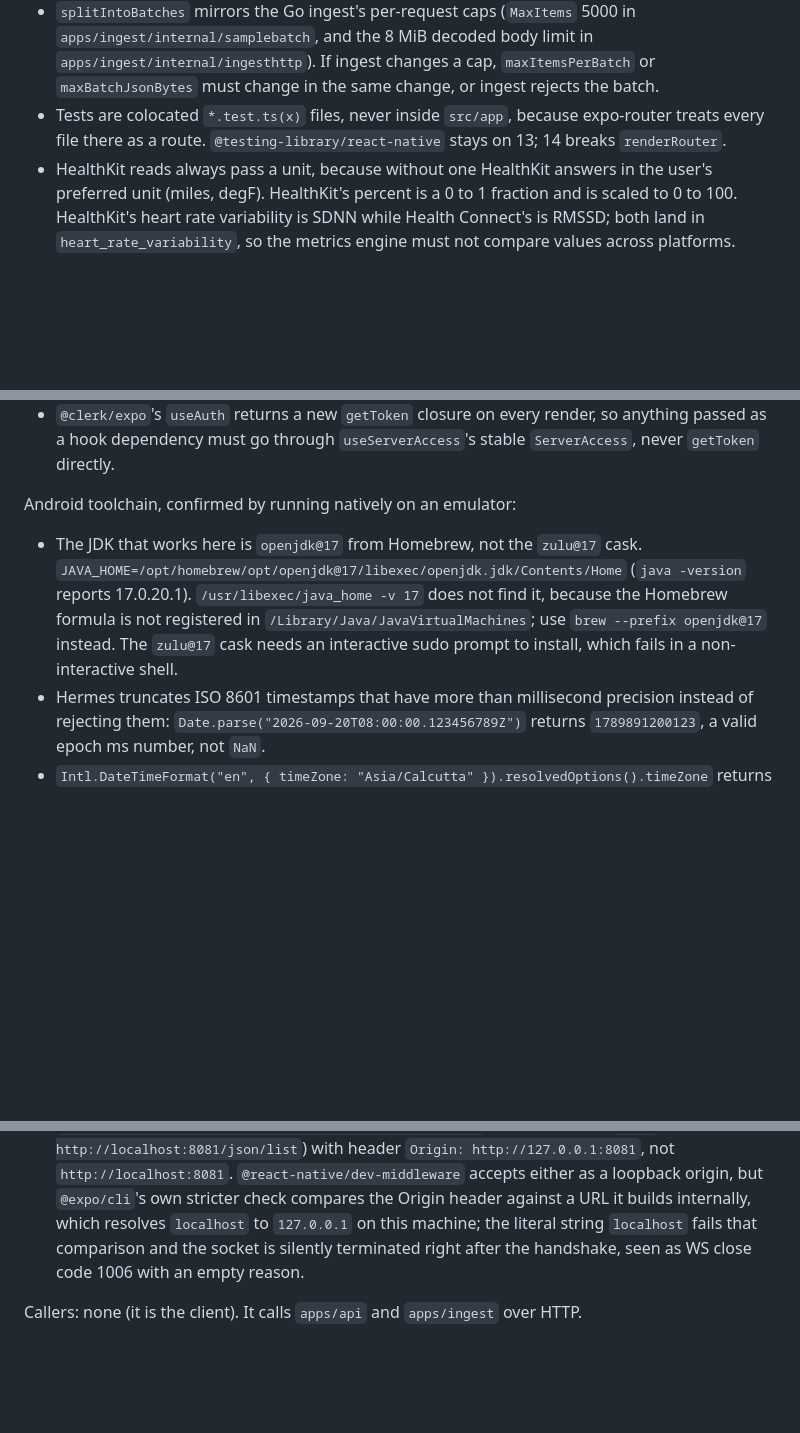
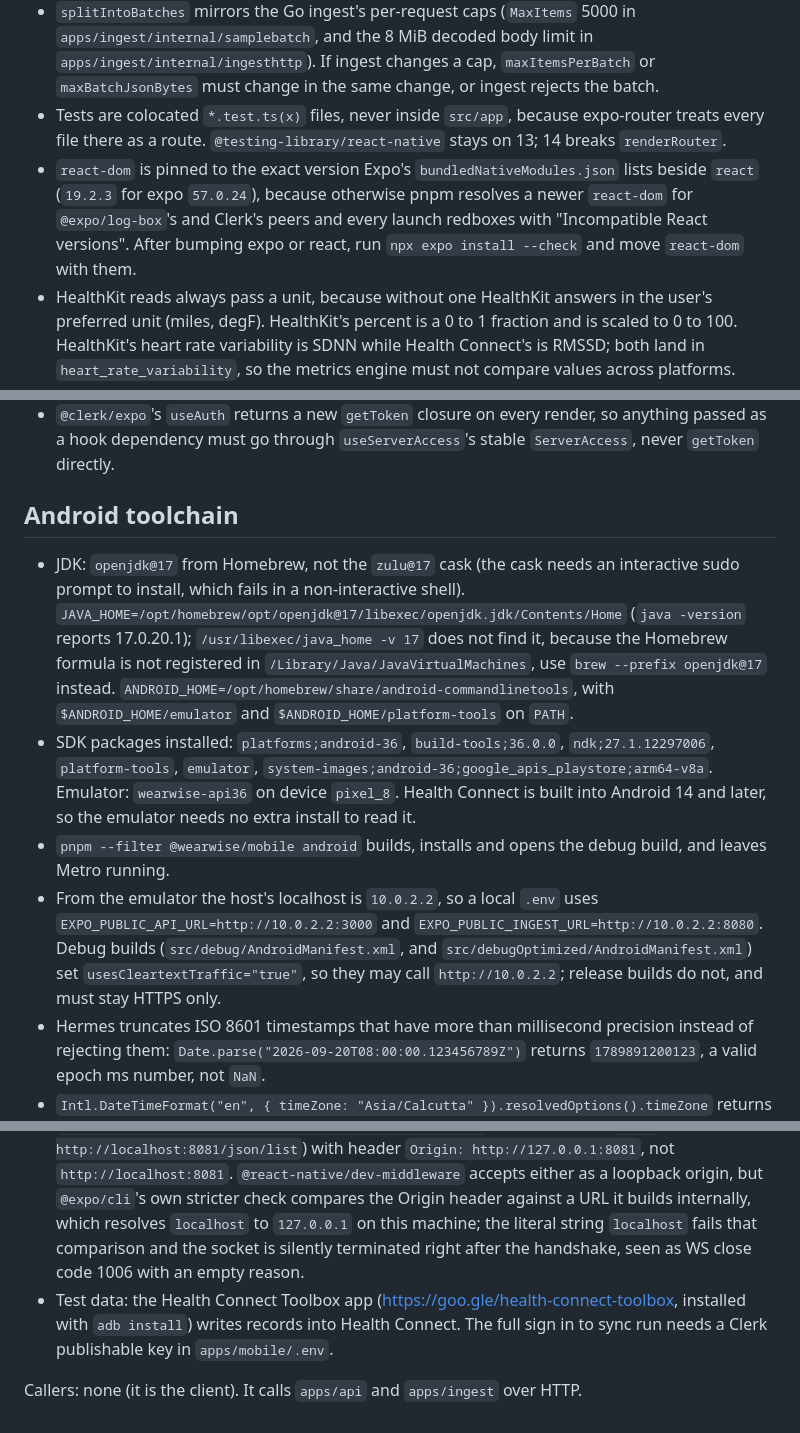
Before and after one commit to Shub3am/WearWise, a Markdown page: apps/mobile/CLAUDE.md, 3 parts joined by grey strips. Rendered like a GitHub page; blank space fills up the shorter version.

Commit message:
docs(mobile): complete the Android toolchain notes and record the react-dom pin

```diff
--- a/apps/mobile/CLAUDE.md
+++ b/apps/mobile/CLAUDE.md
@@ -11,6 +11,7 @@ Invariants and gotchas:
 - `keepWhatIngestAccepts` mirrors the Go ingest's validation (`apps/ingest/internal/samplebatch`). Ingest rejects the whole batch for one bad record, so a rule added there must be added here in the same change, or sync stalls on that page.
 - `splitIntoBatches` mirrors the Go ingest's per-request caps (`MaxItems` 5000 in `apps/ingest/internal/samplebatch`, and the 8 MiB decoded body limit in `apps/ingest/internal/ingesthttp`). If ingest changes a cap, `maxItemsPerBatch` or `maxBatchJsonBytes` must change in the same change, or ingest rejects the batch.
 - Tests are colocated `*.test.ts(x)` files, never inside `src/app`, because expo-router treats every file there as a route. `@testing-library/react-native` stays on 13; 14 breaks `renderRouter`.
+- `react-dom` is pinned to the exact version Expo's `bundledNativeModules.json` lists beside `react` (`19.2.3` for expo `57.0.24`), because otherwise pnpm resolves a newer `react-dom` for `@expo/log-box`'s and Clerk's peers and every launch redboxes with "Incompatible React versions". After bumping expo or react, run `npx expo install --check` and move `react-dom` with them.
 - HealthKit reads always pass a unit, because without one HealthKit answers in the user's preferred unit (miles, degF). HealthKit's percent is a 0 to 1 fraction and is scaled to 0 to 100. HealthKit's heart rate variability is SDNN while Health Connect's is RMSSD; both land in `heart_rate_variability`, so the metrics engine must not compare values across platforms.
 - A HealthKit sleep session's id is `hk-sleep-<uuid of the night's earliest sample>`, where a night is one source's samples with gaps of at most 15 minutes. A night that arrives across two syncs keeps its id and ingest upserts it. If a sample earlier than the night's first one arrives late, the id changes and ingest holds two overlapping sessions until a delete endpoint exists; the metrics engine must pick one session per source per night.
 - Health Connect record ids are the external uuids; a heart rate record's points become `<record id>:<point time>`. Android syncs no `basal_energy`, `exercise_time` or `walking_speed` (Health Connect's Speed record covers every activity), so scores built on them must treat them as iOS only.
@@ -28,10 +29,15 @@ Invariants and gotchas:
 - Foreground sync starts only on the home screen: on mount and on its button it runs `fetchMe`, the onboarding check, the time zone update, then `syncHealthData`, in that order, because ingest answers 403 until the consent row exists.
 - `@clerk/expo`'s `useAuth` returns a new `getToken` closure on every render, so anything passed as a hook dependency must go through `useServerAccess`'s stable `ServerAccess`, never `getToken` directly.
 
-Android toolchain, confirmed by running natively on an emulator:
-- The JDK that works here is `openjdk@17` from Homebrew, not the `zulu@17` cask. `JAVA_HOME=/opt/homebrew/opt/openjdk@17/libexec/openjdk.jdk/Contents/Home` (`java -version` reports 17.0.20.1). `/usr/libexec/java_home -v 17` does not find it, because the Homebrew formula is not registered in `/Library/Java/JavaVirtualMachines`; use `brew --prefix openjdk@17` instead. The `zulu@17` cask needs an interactive sudo prompt to install, which fails in a non-interactive shell.
+## Android toolchain
+
+- JDK: `openjdk@17` from Homebrew, not the `zulu@17` cask (the cask needs an interactive sudo prompt to install, which fails in a non-interactive shell). `JAVA_HOME=/opt/homebrew/opt/openjdk@17/libexec/openjdk.jdk/Contents/Home` (`java -version` reports 17.0.20.1); `/usr/libexec/java_home -v 17` does not find it, because the Homebrew formula is not registered in `/Library/Java/JavaVirtualMachines`, use `brew --prefix openjdk@17` instead. `ANDROID_HOME=/opt/homebrew/share/android-commandlinetools`, with `$ANDROID_HOME/emulator` and `$ANDROID_HOME/platform-tools` on `PATH`.
+- SDK packages installed: `platforms;android-36`, `build-tools;36.0.0`, `ndk;27.1.12297006`, `platform-tools`, `emulator`, `system-images;android-36;google_apis_playstore;arm64-v8a`. Emulator: `wearwise-api36` on device `pixel_8`. Health Connect is built into Android 14 and later, so the emulator needs no extra install to read it.
+- `pnpm --filter @wearwise/mobile android` builds, installs and opens the debug build, and leaves Metro running.
+- From the emulator the host's localhost is `10.0.2.2`, so a local `.env` uses `EXPO_PUBLIC_API_URL=http://10.0.2.2:3000` and `EXPO_PUBLIC_INGEST_URL=http://10.0.2.2:8080`. Debug builds (`src/debug/AndroidManifest.xml`, and `src/debugOptimized/AndroidManifest.xml`) set `usesCleartextTraffic="true"`, so they may call `http://10.0.2.2`; release builds do not, and must stay HTTPS only.
 - Hermes truncates ISO 8601 timestamps that have more than millisecond precision instead of rejecting them: `Date.parse("2026-09-20T08:00:00.123456789Z")` returns `1789891200123`, a valid epoch ms number, not `NaN`.
 - `Intl.DateTimeFormat("en", { timeZone: "Asia/Calcutta" }).resolvedOptions().timeZone` returns `"Asia/Calcutta"` on device; ICU timezone data is present and resolves the identifier as given.
 - To repeat the Hermes check: connect to Metro's inspector at `ws://127.0.0.1:8081/inspector/debug?device=<id>&page=1` (get the id from `curl http://localhost:8081/json/list`) with header `Origin: http://127.0.0.1:8081`, not `http://localhost:8081`. `@react-native/dev-middleware` accepts either as a loopback origin, but `@expo/cli`'s own stricter check compares the Origin header against a URL it builds internally, which resolves `localhost` to `127.0.0.1` on this machine; the literal string `localhost` fails that comparison and the socket is silently terminated right after the handshake, seen as WS close code 1006 with an empty reason.
+- Test data: the Health Connect Toolbox app (https://goo.gle/health-connect-toolbox, installed with `adb install`) writes records into Health Connect. The full sign in to sync run needs a Clerk publishable key in `apps/mobile/.env`.
 
 Callers: none (it is the client). It calls `apps/api` and `apps/ingest` over HTTP.
```
